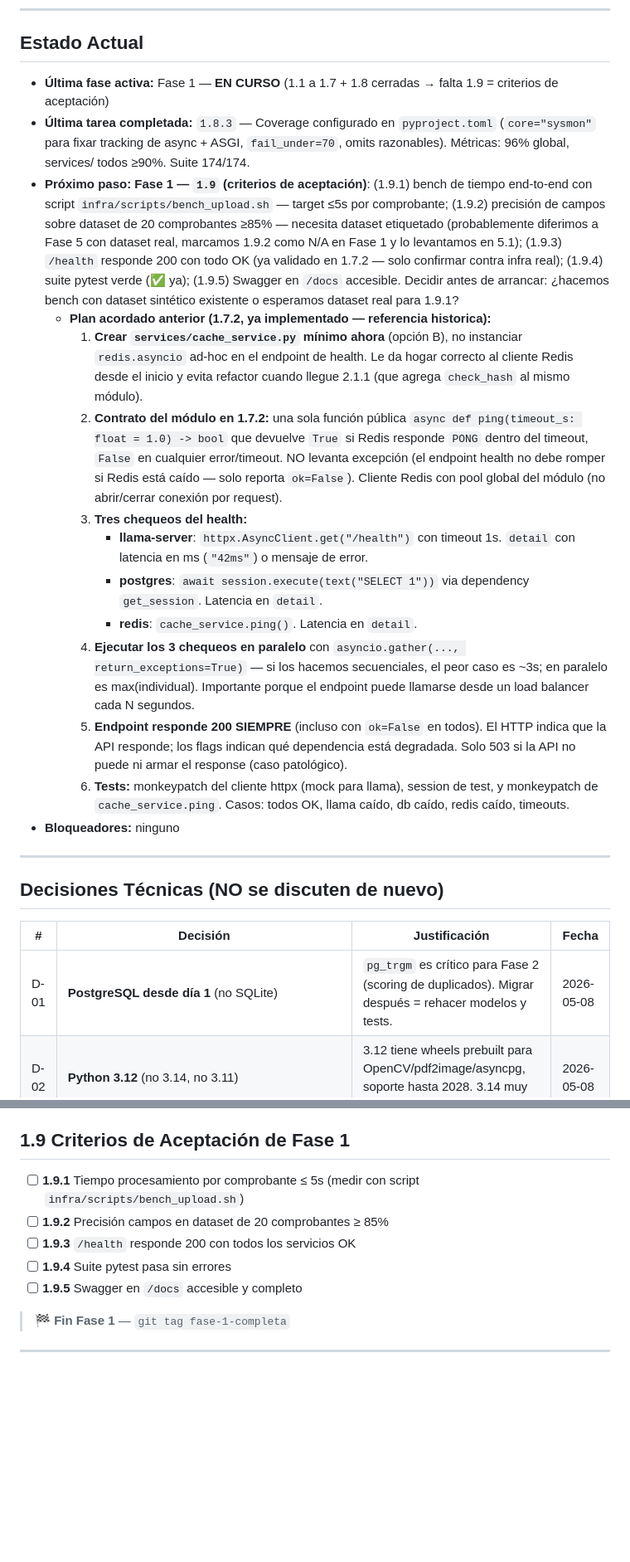
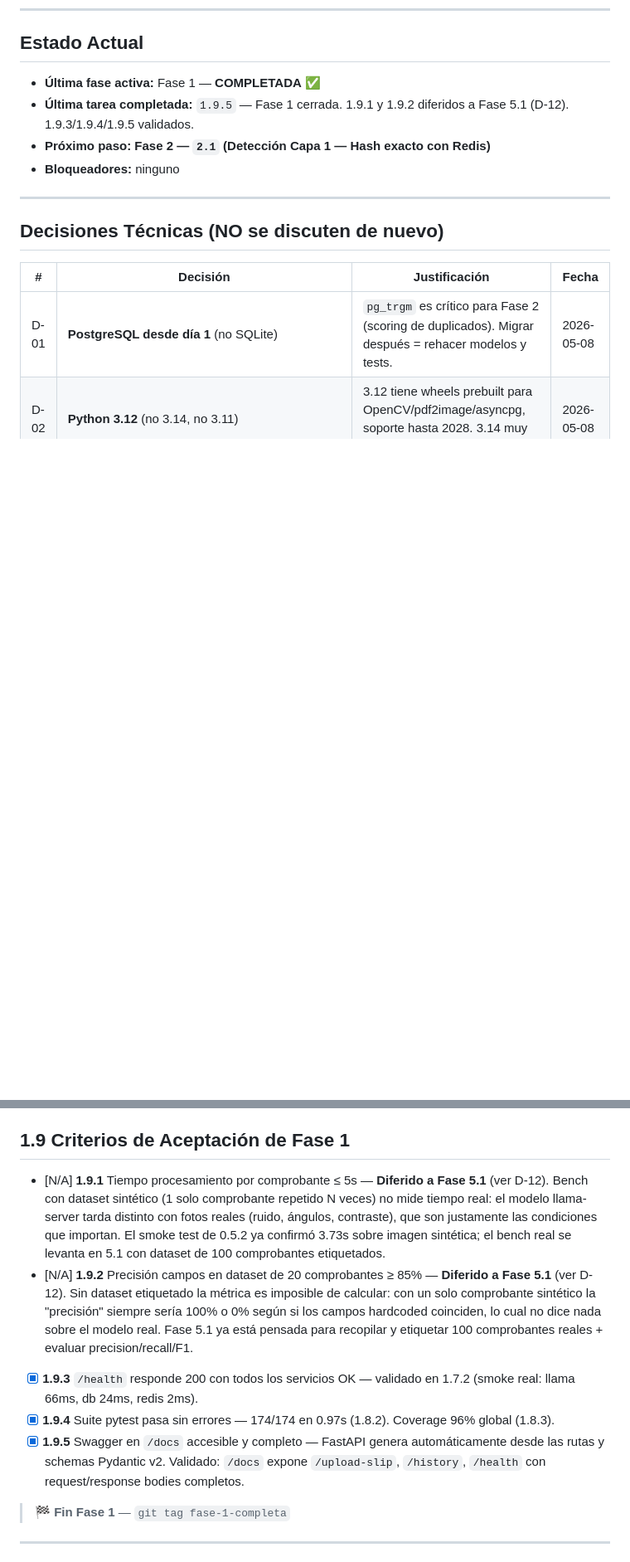
Before and after one commit to Sassech/SmartVoucherDetection, a Markdown page: PROGRESO.md, 2 parts joined by grey strips. Shown at 83% size. GitHub-like rendering; blank space fills up the shorter version.

Commit message:
chore: close Fase 1 — defer 1.9.1/1.9.2 to Fase 5.1 (D-12), validate 1.9.3/4/5

```diff
--- a/PROGRESO.md
+++ b/PROGRESO.md
@@ -12,19 +12,9 @@
 
 ## Estado Actual
 
-- **Última fase activa:** Fase 1 — **EN CURSO** (1.1 a 1.7 + 1.8 cerradas → falta 1.9 = criterios de aceptación)
-- **Última tarea completada:** `1.8.3` — Coverage configurado en `pyproject.toml` (`core="sysmon"` para fixar tracking de async + ASGI, `fail_under=70`, omits razonables). Métricas: 96% global, services/ todos ≥90%. Suite 174/174.
-- **Próximo paso:** **Fase 1 — `1.9` (criterios de aceptación)**: (1.9.1) bench de tiempo end-to-end con script `infra/scripts/bench_upload.sh` — target ≤5s por comprobante; (1.9.2) precisión de campos sobre dataset de 20 comprobantes ≥85% — necesita dataset etiquetado (probablemente diferimos a Fase 5 con dataset real, marcamos 1.9.2 como N/A en Fase 1 y lo levantamos en 5.1); (1.9.3) `/health` responde 200 con todo OK (ya validado en 1.7.2 — solo confirmar contra infra real); (1.9.4) suite pytest verde (✅ ya); (1.9.5) Swagger en `/docs` accesible. Decidir antes de arrancar: ¿hacemos bench con dataset sintético existente o esperamos dataset real para 1.9.1?
-  - **Plan acordado anterior (1.7.2, ya implementado — referencia historica):**
-    1. **Crear `services/cache_service.py` mínimo ahora** (opción B), no instanciar `redis.asyncio` ad-hoc en el endpoint de health. Le da hogar correcto al cliente Redis desde el inicio y evita refactor cuando llegue 2.1.1 (que agrega `check_hash` al mismo módulo).
-    2. **Contrato del módulo en 1.7.2:** una sola función pública `async def ping(timeout_s: float = 1.0) -> bool` que devuelve `True` si Redis responde `PONG` dentro del timeout, `False` en cualquier error/timeout. NO levanta excepción (el endpoint health no debe romper si Redis está caído — solo reporta `ok=False`). Cliente Redis con pool global del módulo (no abrir/cerrar conexión por request).
-    3. **Tres chequeos del health:**
-       - **llama-server**: `httpx.AsyncClient.get("/health")` con timeout 1s. `detail` con latencia en ms (`"42ms"`) o mensaje de error.
-       - **postgres**: `await session.execute(text("SELECT 1"))` via dependency `get_session`. Latencia en `detail`.
-       - **redis**: `cache_service.ping()`. Latencia en `detail`.
-    4. **Ejecutar los 3 chequeos en paralelo** con `asyncio.gather(..., return_exceptions=True)` — si los hacemos secuenciales, el peor caso es ~3s; en paralelo es max(individual). Importante porque el endpoint puede llamarse desde un load balancer cada N segundos.
-    5. **Endpoint responde 200 SIEMPRE** (incluso con `ok=False` en todos). El HTTP indica que la API responde; los flags indican qué dependencia está degradada. Solo 503 si la API no puede ni armar el response (caso patológico).
-    6. **Tests:** monkeypatch del cliente httpx (mock para llama), session de test, y monkeypatch de `cache_service.ping`. Casos: todos OK, llama caído, db caído, redis caído, timeouts.
+- **Última fase activa:** Fase 1 — **COMPLETADA** ✅
+- **Última tarea completada:** `1.9.5` — Fase 1 cerrada. 1.9.1 y 1.9.2 diferidos a Fase 5.1 (D-12). 1.9.3/1.9.4/1.9.5 validados.
+- **Próximo paso:** **Fase 2 — `2.1` (Detección Capa 1 — Hash exacto con Redis)**
 - **Bloqueadores:** ninguno
 
 ---
@@ -267,11 +258,11 @@
 
 ## 1.9 Criterios de Aceptación de Fase 1
 
-- [ ] **1.9.1** Tiempo procesamiento por comprobante ≤ 5s (medir con script `infra/scripts/bench_upload.sh`)
-- [ ] **1.9.2** Precisión campos en dataset de 20 comprobantes ≥ 85%
-- [ ] **1.9.3** `/health` responde 200 con todos los servicios OK
-- [ ] **1.9.4** Suite pytest pasa sin errores
-- [ ] **1.9.5** Swagger en `/docs` accesible y completo
+- [N/A] **1.9.1** Tiempo procesamiento por comprobante ≤ 5s — **Diferido a Fase 5.1** (ver D-12). Bench con dataset sintético (1 solo comprobante repetido N veces) no mide tiempo real: el modelo llama-server tarda distinto con fotos reales (ruido, ángulos, contraste), que son justamente las condiciones que importan. El smoke test de 0.5.2 ya confirmó 3.73s sobre imagen sintética; el bench real se levanta en 5.1 con dataset de 100 comprobantes etiquetados.
+- [N/A] **1.9.2** Precisión campos en dataset de 20 comprobantes ≥ 85% — **Diferido a Fase 5.1** (ver D-12). Sin dataset etiquetado la métrica es imposible de calcular: con un solo comprobante sintético la "precisión" siempre sería 100% o 0% según si los campos hardcoded coinciden, lo cual no dice nada sobre el modelo real. Fase 5.1 ya está pensada para recopilar y etiquetar 100 comprobantes reales + evaluar precision/recall/F1.
+- [x] **1.9.3** `/health` responde 200 con todos los servicios OK — validado en 1.7.2 (smoke real: llama 66ms, db 24ms, redis 2ms).
+- [x] **1.9.4** Suite pytest pasa sin errores — 174/174 en 0.97s (1.8.2). Coverage 96% global (1.8.3).
+- [x] **1.9.5** Swagger en `/docs` accesible y completo — FastAPI genera automáticamente desde las rutas y schemas Pydantic v2. Validado: `/docs` expone `/upload-slip`, `/history`, `/health` con request/response bodies completos.
 
 > **🏁 Fin Fase 1** — `git tag fase-1-completa`
 
```
Also changed, not shown: other parts of PROGRESO.md (+1 -0 lines).
